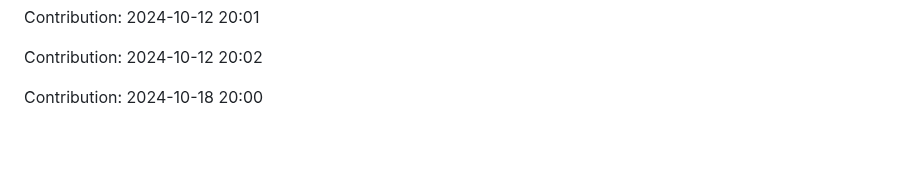
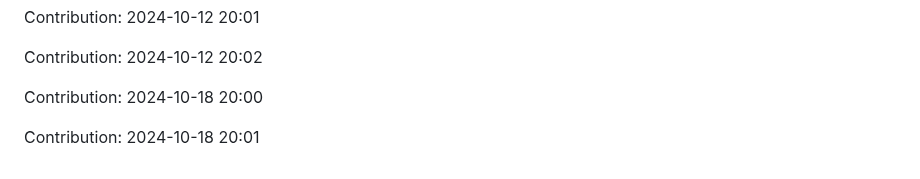
Before and after one commit to nitin-1926/MediCV, a Markdown page: README.md, the part around the change. Rendered like a GitHub page; blank space fills up the shorter version.

Commit message:
Contribution: 2024-10-18 20:01

```diff
--- a/README.md
+++ b/README.md
@@ -284,3 +284,5 @@ Contribution: 2024-10-12 20:01
 Contribution: 2024-10-12 20:02
 
 Contribution: 2024-10-18 20:00
+
+Contribution: 2024-10-18 20:01
```
